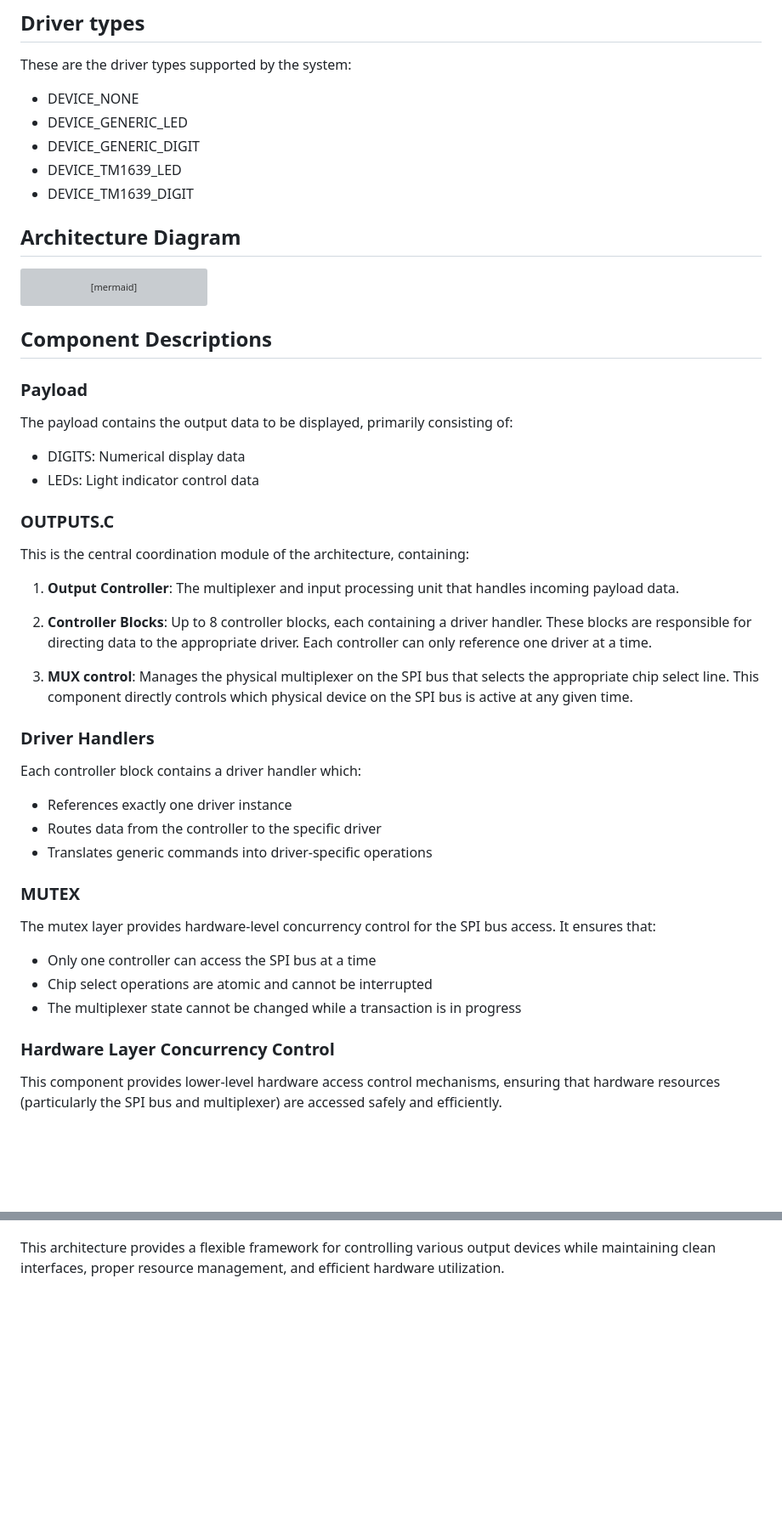
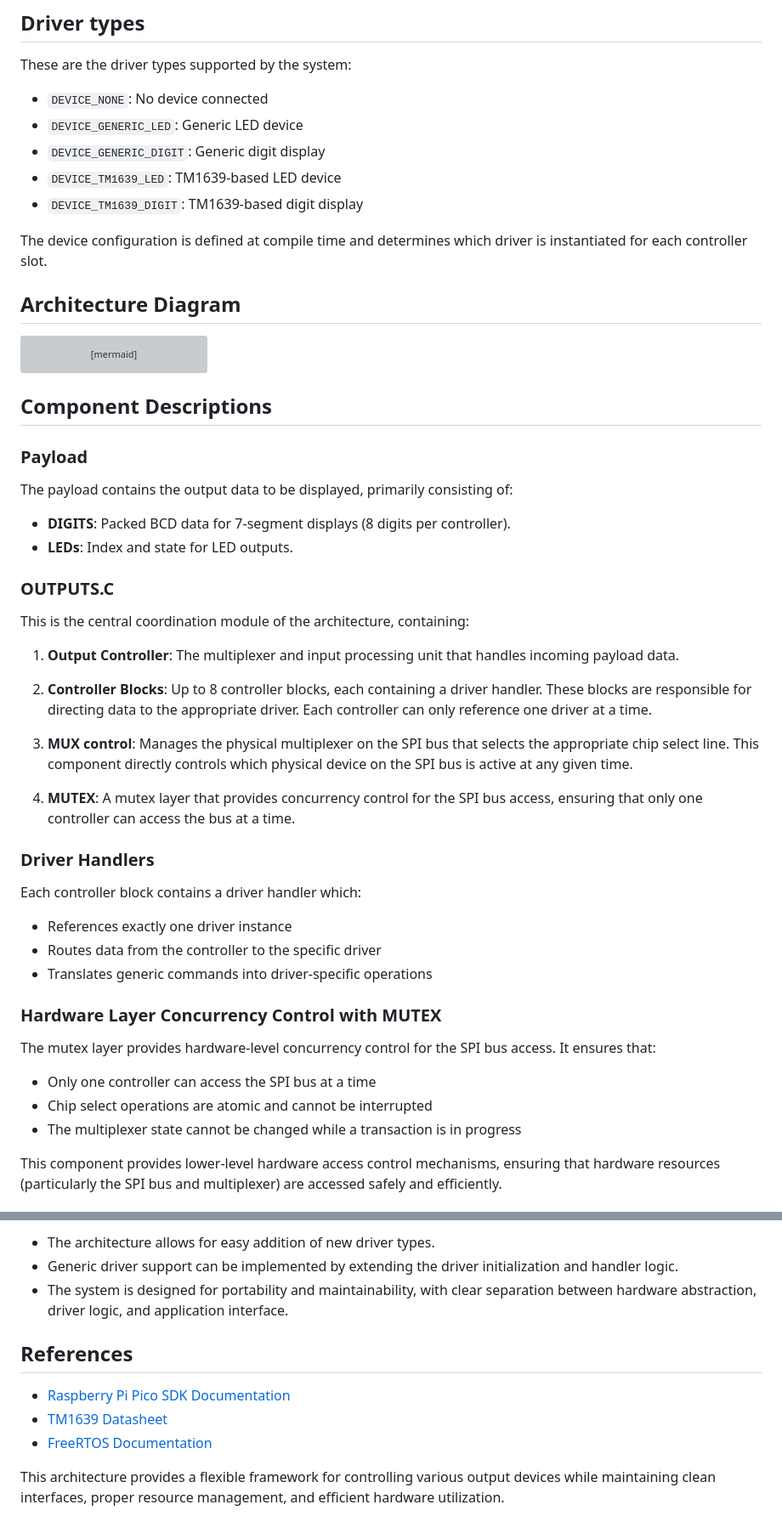
Before and after one commit to carlosmazzei/signalbridge-controller, a Markdown page: OUTPUT.md, 2 parts joined by grey strips. Shown at 85% size. Rendered like a GitHub page; blank space fills up the shorter version; grey boxes are pictures that could not be loaded.

```diff
--- a/OUTPUT.md
+++ b/OUTPUT.md
@@ -8,11 +8,13 @@ This section describes the architecture of the output device control system. The
 
 These are the driver types supported by the system:
 
-- DEVICE_NONE
-- DEVICE_GENERIC_LED
-- DEVICE_GENERIC_DIGIT
-- DEVICE_TM1639_LED
-- DEVICE_TM1639_DIGIT
+- `DEVICE_NONE`: No device connected
+- `DEVICE_GENERIC_LED`: Generic LED device
+- `DEVICE_GENERIC_DIGIT`: Generic digit display
+- `DEVICE_TM1639_LED`: TM1639-based LED device
+- `DEVICE_TM1639_DIGIT`: TM1639-based digit display
+
+The device configuration is defined at compile time and determines which driver is instantiated for each controller slot.
 
 ## Architecture Diagram
 
@@ -104,8 +106,8 @@ graph LR
 
 The payload contains the output data to be displayed, primarily consisting of:
 
-- DIGITS: Numerical display data
-- LEDs: Light indicator control data
+- **DIGITS**: Packed BCD data for 7-segment displays (8 digits per controller).
+- **LEDs**: Index and state for LED outputs.
 
 ### OUTPUTS.C
 
@@ -117,6 +119,8 @@ This is the central coordination module of the architecture, containing:
 
 3. **MUX control**: Manages the physical multiplexer on the SPI bus that selects the appropriate chip select line. This component directly controls which physical device on the SPI bus is active at any given time.
 
+4. **MUTEX**: A mutex layer that provides concurrency control for the SPI bus access, ensuring that only one controller can access the bus at a time.
+
 ### Driver Handlers
 
 Each controller block contains a driver handler which:
@@ -125,15 +129,13 @@ Each controller block contains a driver handler which:
 - Routes data from the controller to the specific driver
 - Translates generic commands into driver-specific operations
 
-### MUTEX
+### Hardware Layer Concurrency Control with MUTEX
 
 The mutex layer provides hardware-level concurrency control for the SPI bus access. It ensures that:
 
 - Only one controller can access the SPI bus at a time
 - Chip select operations are atomic and cannot be interrupted
 - The multiplexer state cannot be changed while a transaction is in progress
-
-### Hardware Layer Concurrency Control
 
 This component provides lower-level hardware access control mechanisms, ensuring that hardware resources (particularly the SPI bus and multiplexer) are accessed safely and efficiently.
 
@@ -221,2 +278,11 @@ The SPI bus in this architecture is shared among all output devices, with chip s
+- The architecture allows for easy addition of new driver types.
+- Generic driver support can be implemented by extending the driver initialization and handler logic.
+- The system is designed for portability and maintainability, with clear separation between hardware abstraction, driver logic, and application interface.
+
+## References
+
+- [Raspberry Pi Pico SDK Documentation](https://raspberrypi.github.io/pico-sdk-doxygen/)
+- [TM1639 Datasheet](https://datasheetspdf.com/pdf-file/1404122/ETC/TM1639/1)
+- [FreeRTOS Documentation](https://www.freertos.org/)
 
 This architecture provides a flexible framework for controlling various output devices while maintaining clean interfaces, proper resource management, and efficient hardware utilization.
```
Also changed, not shown: other parts of OUTPUT.md (+65 -10 lines), README.md (+7 -31 lines), assets/logo-pimatrix-dark.png (added), assets/logo-pimatrix-light.png (added).
